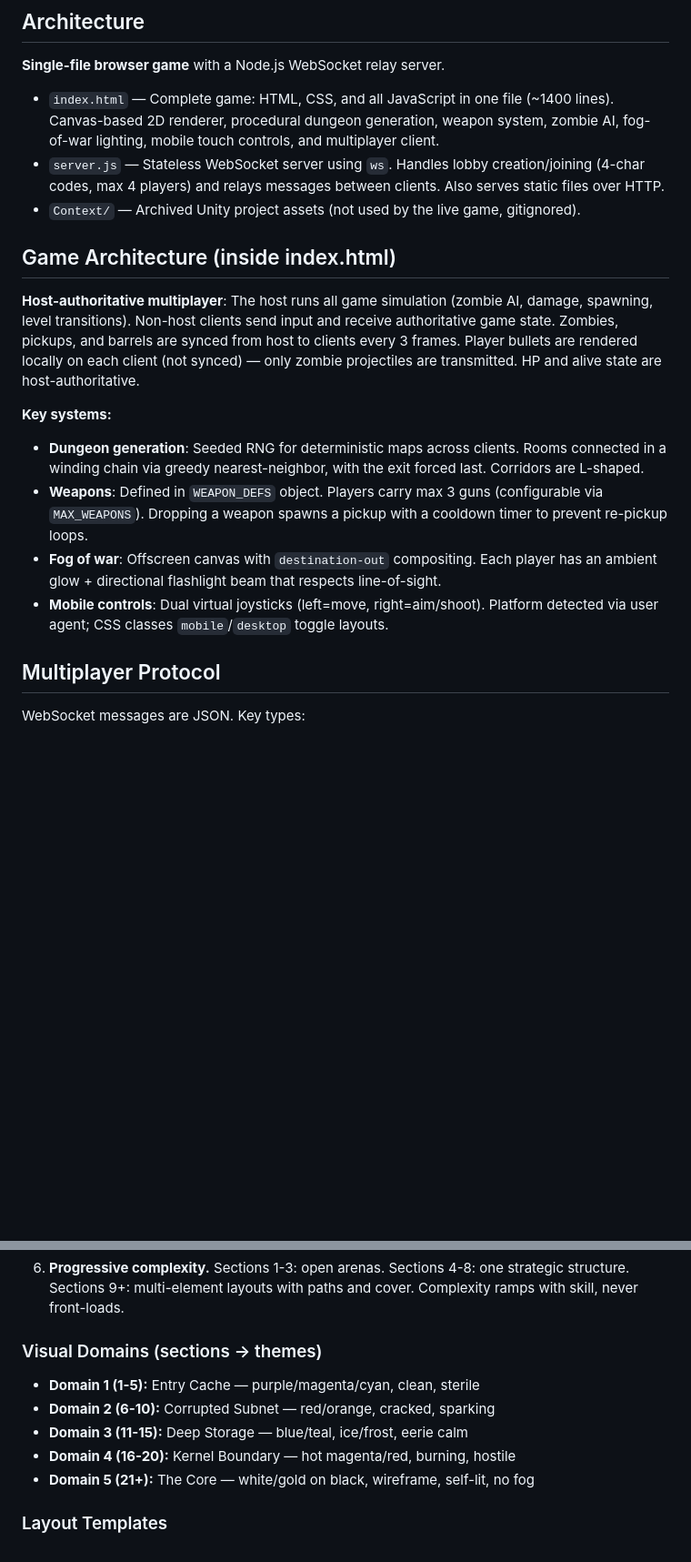
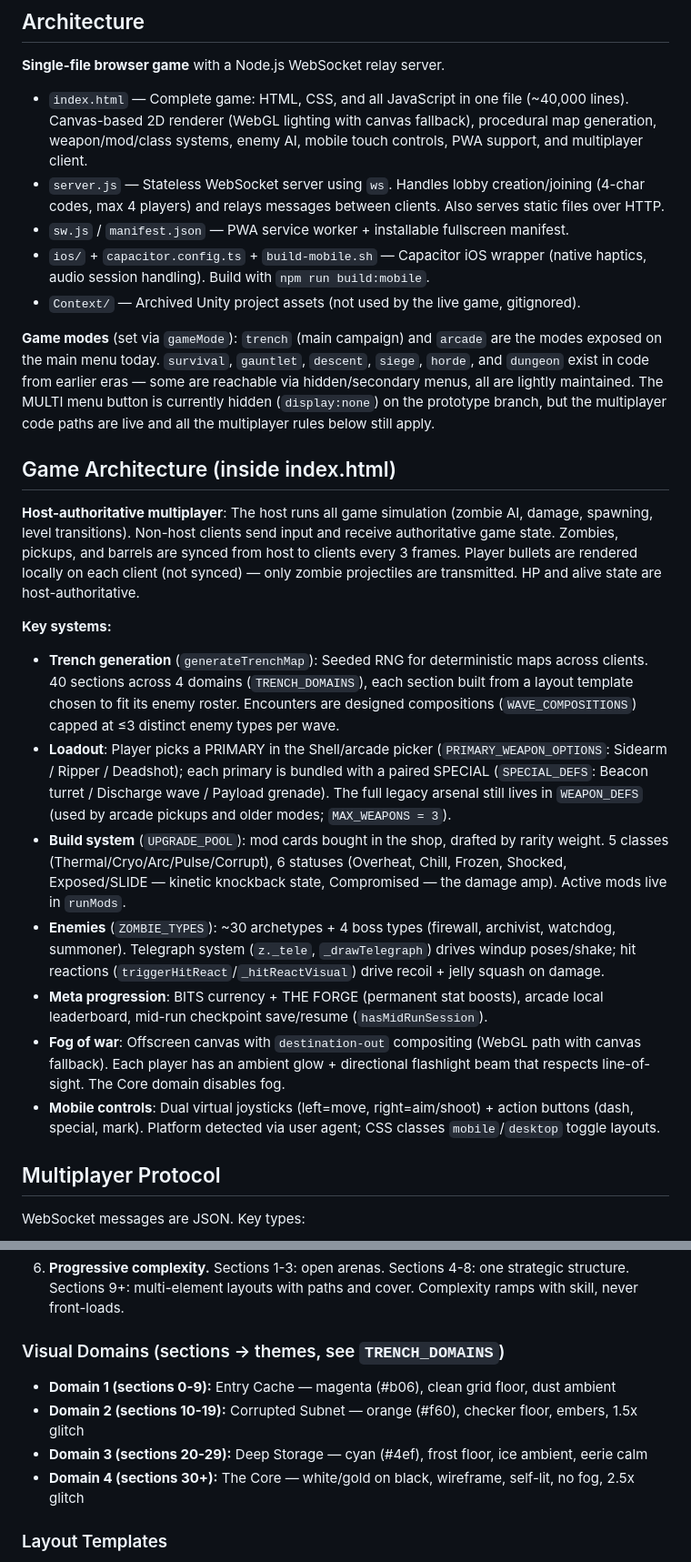
Before and after one commit to shreyasthiagaraj/dead-zone, a Markdown page: CLAUDE.md, 2 parts joined by grey strips. Shown at 91% size. GitHub-like rendering; blank space fills up the shorter version.

```diff
--- a/CLAUDE.md
+++ b/CLAUDE.md
@@ -21,19 +23,26 @@ Open `http://localhost:3000` in a browser. No build step — the game is a singl
 
 **Single-file browser game** with a Node.js WebSocket relay server.
 
-- `index.html` — Complete game: HTML, CSS, and all JavaScript in one file (~1400 lines). Canvas-based 2D renderer, procedural dungeon generation, weapon system, zombie AI, fog-of-war lighting, mobile touch controls, and multiplayer client.
+- `index.html` — Complete game: HTML, CSS, and all JavaScript in one file (~40,000 lines). Canvas-based 2D renderer (WebGL lighting with canvas fallback), procedural map generation, weapon/mod/class systems, enemy AI, mobile touch controls, PWA support, and multiplayer client.
 - `server.js` — Stateless WebSocket server using `ws`. Handles lobby creation/joining (4-char codes, max 4 players) and relays messages between clients. Also serves static files over HTTP.
+- `sw.js` / `manifest.json` — PWA service worker + installable fullscreen manifest.
+- `ios/` + `capacitor.config.ts` + `build-mobile.sh` — Capacitor iOS wrapper (native haptics, audio session handling). Build with `npm run build:mobile`.
 - `Context/` — Archived Unity project assets (not used by the live game, gitignored).
+
+**Game modes** (set via `gameMode`): `trench` (main campaign) and `arcade` are the modes exposed on the main menu today. `survival`, `gauntlet`, `descent`, `siege`, `horde`, and `dungeon` exist in code from earlier eras — some are reachable via hidden/secondary menus, all are lightly maintained. The MULTI menu button is currently hidden (`display:none`) on the prototype branch, but the multiplayer code paths are live and all the multiplayer rules below still apply.
 
 ## Game Architecture (inside index.html)
 
 **Host-authoritative multiplayer**: The host runs all game simulation (zombie AI, damage, spawning, level transitions). Non-host clients send input and receive authoritative game state. Zombies, pickups, and barrels are synced from host to clients every 3 frames. Player bullets are rendered locally on each client (not synced) — only zombie projectiles are transmitted. HP and alive state are host-authoritative.
 
 **Key systems:**
-- **Dungeon generation**: Seeded RNG for deterministic maps across clients. Rooms connected in a winding chain via greedy nearest-neighbor, with the exit forced last. Corridors are L-shaped.
-- **Weapons**: Defined in `WEAPON_DEFS` object. Players carry max 3 guns (configurable via `MAX_WEAPONS`). Dropping a weapon spawns a pickup with a cooldown timer to prevent re-pickup loops.
-- **Fog of war**: Offscreen canvas with `destination-out` compositing. Each player has an ambient glow + directional flashlight beam that respects line-of-sight.
-- **Mobile controls**: Dual virtual joysticks (left=move, right=aim/shoot). Platform detected via user agent; CSS classes `mobile`/`desktop` toggle layouts.
+- **Trench generation** (`generateTrenchMap`): Seeded RNG for deterministic maps across clients. 40 sections across 4 domains (`TRENCH_DOMAINS`), each section built from a layout template chosen to fit its enemy roster. Encounters are designed compositions (`WAVE_COMPOSITIONS`) capped at ≤3 distinct enemy types per wave.
+- **Loadout**: Player picks a PRIMARY in the Shell/arcade picker (`PRIMARY_WEAPON_OPTIONS`: Sidearm / Ripper / Deadshot); each primary is bundled with a paired SPECIAL (`SPECIAL_DEFS`: Beacon turret / Discharge wave / Payload grenade). The full legacy arsenal still lives in `WEAPON_DEFS` (used by arcade pickups and older modes; `MAX_WEAPONS = 3`).
+- **Build system** (`UPGRADE_POOL`): mod cards bought in the shop, drafted by rarity weight. 5 classes (Thermal/Cryo/Arc/Pulse/Corrupt), 6 statuses (Overheat, Chill, Frozen, Shocked, Exposed/SLIDE — kinetic knockback state, Compromised — the damage amp). Active mods live in `runMods`.
+- **Enemies** (`ZOMBIE_TYPES`): ~30 archetypes + 4 boss types (firewall, archivist, watchdog, summoner). Telegraph system (`z._tele`, `_drawTelegraph`) drives windup poses/shake; hit reactions (`triggerHitReact`/`_hitReactVisual`) drive recoil + jelly squash on damage.
+- **Meta progression**: BITS currency + THE FORGE (permanent stat boosts), arcade local leaderboard, mid-run checkpoint save/resume (`hasMidRunSession`).
+- **Fog of war**: Offscreen canvas with `destination-out` compositing (WebGL path with canvas fallback). Each player has an ambient glow + directional flashlight beam that respects line-of-sight. The Core domain disables fog.
+- **Mobile controls**: Dual virtual joysticks (left=move, right=aim/shoot) + action buttons (dash, special, mark). Platform detected via user agent; CSS classes `mobile`/`desktop` toggle layouts.
 
 ## Multiplayer Protocol
 
@@ -71,12 +80,11 @@ These principles govern ALL stage generation, layout, hazard placement, and visu
 
 6. **Progressive complexity.** Sections 1-3: open arenas. Sections 4-8: one strategic structure. Sections 9+: multi-element layouts with paths and cover. Complexity ramps with skill, never front-loads.
 
-### Visual Domains (sections → themes)
-- **Domain 1 (1-5):** Entry Cache — purple/magenta/cyan, clean, sterile
-- **Domain 2 (6-10):** Corrupted Subnet — red/orange, cracked, sparking
-- **Domain 3 (11-15):** Deep Storage — blue/teal, ice/frost, eerie calm
-- **Domain 4 (16-20):** Kernel Boundary — hot magenta/red, burning, hostile
-- **Domain 5 (21+):** The Core — white/gold on black, wireframe, self-lit, no fog
+### Visual Domains (sections → themes, see `TRENCH_DOMAINS`)
+- **Domain 1 (sections 0-9):** Entry Cache — magenta (#b06), clean grid floor, dust ambient
+- **Domain 2 (sections 10-19):** Corrupted Subnet — orange (#f60), checker floor, embers, 1.5x glitch
+- **Domain 3 (sections 20-29):** Deep Storage — cyan (#4ef), frost floor, ice ambient, eerie calm
+- **Domain 4 (sections 30+):** The Core — white/gold on black, wireframe, self-lit, no fog, 2.5x glitch
 
 ### Layout Templates
 Arena, Crossroads, Corridor, Pillars, L-Shape, Split, Islands, Bunker, Gauntlet — each designed for specific enemy compositions. Template is selected based on the section's enemy types, not randomly.
```
Also changed, not shown: other parts of CLAUDE.md (+7 -3 lines), BACKGROUND.md (+87 -110 lines).
